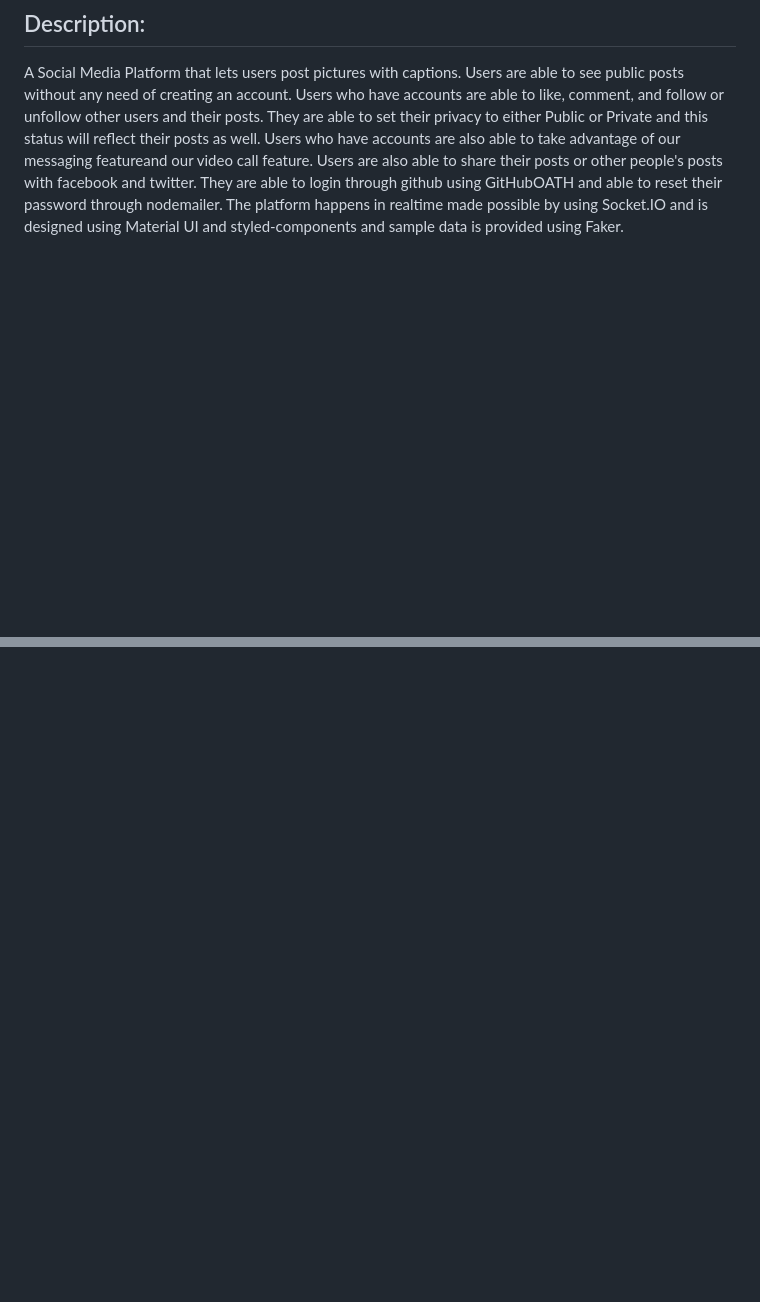
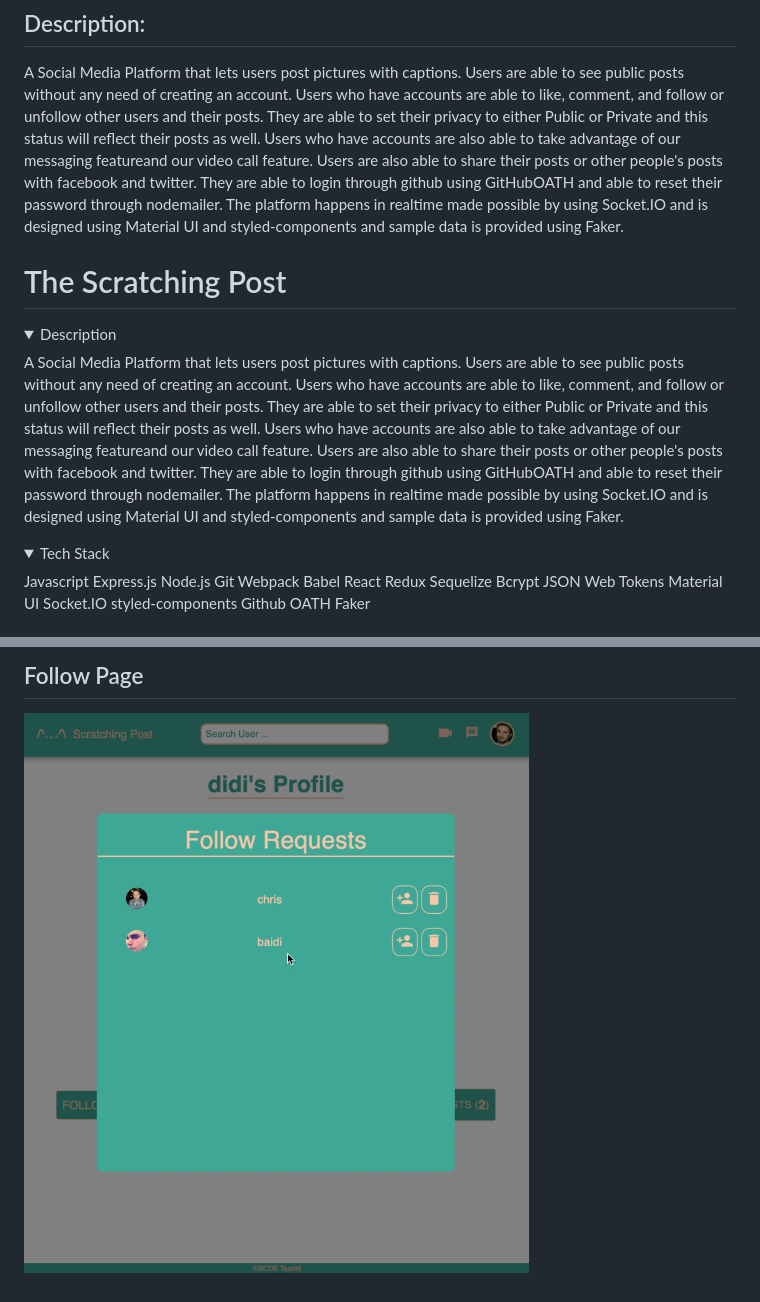
Before and after one commit to Diane-Sayos/The-Scratching-Post, a Markdown page: README.md, 2 parts joined by grey strips. Drawn GitHub-style; pictures changed too: follow.png (added); folded sections open; blank space fills up the shorter version.

```diff
--- a/README.md
+++ b/README.md
@@ -19,3 +19,38 @@ Users who have accounts are also able to take advantage of our messaging feature
 Users are also able to share their posts or other people's posts with facebook and twitter.
 They are able to login through github using GitHubOATH and able to reset their password through nodemailer.
 The platform happens in realtime made possible by using Socket.IO and is designed using Material UI and styled-components and sample data is provided using Faker.
+
+# The Scratching Post
+
+<details>
+    <summary>Description</summary>
+    A Social Media Platform that lets users post pictures with captions. Users are able to see public posts without any need of creating an account.
+    Users who have accounts are able to like, comment, and follow or unfollow other users and their posts.
+    They are able to set their privacy to either Public or Private and this status will reflect their posts as well.
+    Users who have accounts are also able to take advantage of our messaging featureand our video call feature.
+    Users are also able to share their posts or other people's posts with facebook and twitter.
+    They are able to login through github using GitHubOATH and able to reset their password through nodemailer.
+    The platform happens in realtime made possible by using Socket.IO and is designed using Material UI and styled-components and sample data is provided using Faker.
+</details>
+
+<details>
+    <summary>Tech Stack</summary>
+    Javascript
+    Express.js
+    Node.js
+    Git
+    Webpack
+    Babel
+    React
+    Redux
+    Sequelize
+    Bcrypt
+    JSON Web Tokens
+    Material UI
+    Socket.IO
+    styled-components
+    Github OATH
+    Faker
+</details>
+
+
@@ -21,0 +72,2 @@ The platform happens in realtime made possible by using Socket.IO and is designe
+## Follow Page
+![Screenshot](follow.png)
```
Also changed, not shown: other parts of README.md (+15 -0 lines), feed.png (added), login.png (added), profilepage.png (added), search.png (added), 1 other file.
